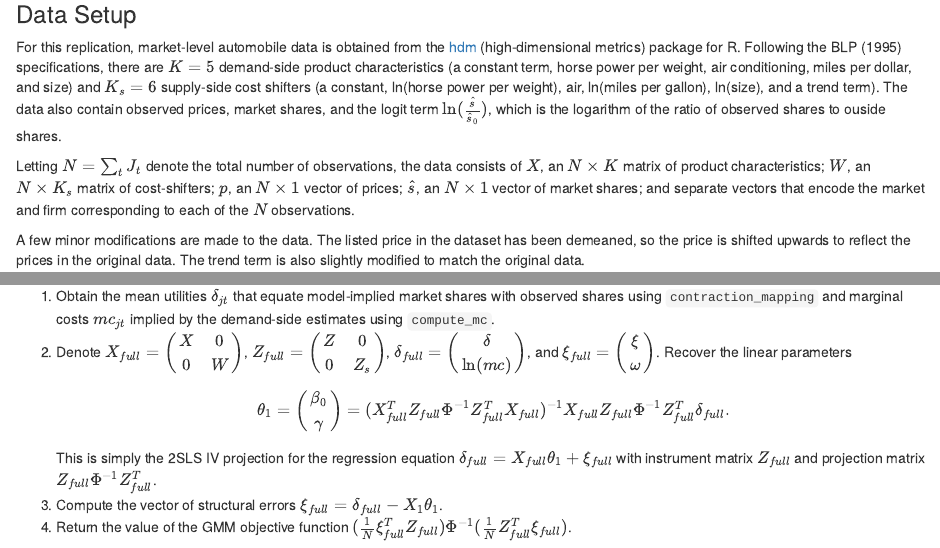
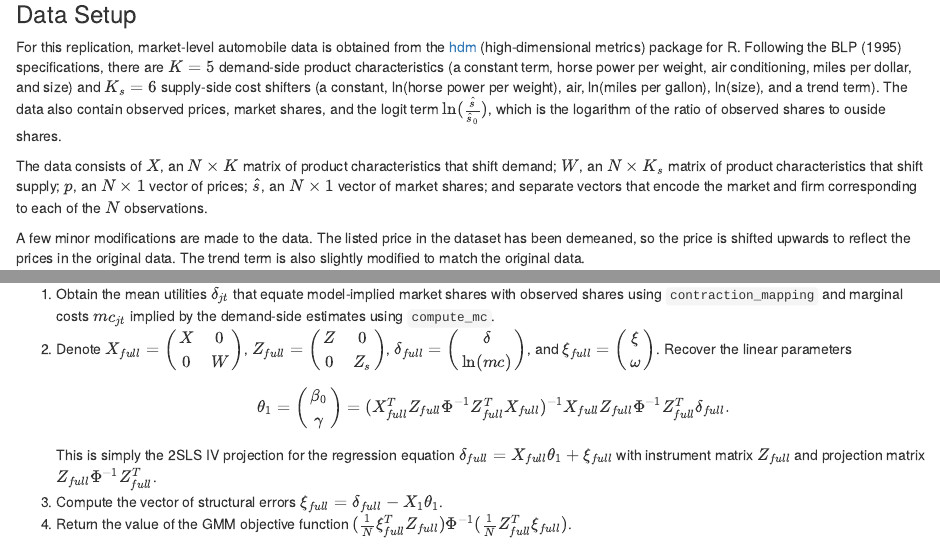
Before and after one commit to ranielin/ranielin.github.io, an R Markdown document (files/blp.rmd): the page in a window 1100 px wide, from 1600 px down, and a second part further down, joined at a grey line. The pictures show the output file files/blp.html that the author committed with the source, opened offline.

Commit message:
blp walkthrough

```diff
--- a/files/blp.rmd
+++ b/files/blp.rmd
@@ -36,7 +36,7 @@ The parameters $\Gamma$ and $\Sigma$ are referred to as non-linear parameters, w
 
 For this replication, market-level automobile data is obtained from the [hdm](https://cran.r-project.org/web/packages/hdm/index.html) (high-dimensional metrics) package for R. Following the BLP (1995) specifications, there are $K = 5$ demand-side product characteristics (a constant term, horse power per weight, air conditioning, miles per dollar, and size) and $K_s = 6$ supply-side cost shifters (a constant, ln(horse power per weight), air, ln(miles per gallon), ln(size), and a trend term). The data also contain observed prices, market shares, and the logit term $\ln(\frac{\hat s}{\hat s_0})$, which is the logarithm of the ratio of observed shares to ouside shares.
 
-Letting $N = \sum_t J_t$ denote the total number of observations, the data consists of $X$, an $N \times K$ matrix of product characteristics; $W$, an $N \times K_s$ matrix of cost-shifters; $p$, an $N \times 1$ vector of prices; $\hat s$, an $N \times 1$ vector of market shares; and separate vectors that encode the market and firm corresponding to each of the $N$ observations.
+The data consists of $X$, an $N \times K$ matrix of product characteristics that shift demand; $W$, an $N \times K_s$ matrix of product characteristics that shift supply; $p$, an $N \times 1$ vector of prices; $\hat s$, an $N \times 1$ vector of market shares; and separate vectors that encode the market and firm corresponding to each of the $N$ observations.
 
 A few minor modifications are made to the data. The listed price in the dataset has been demeaned, so the price is shifted upwards to reflect the prices in the original data. The trend term is also slightly modified to match the original data.
 
```
Also changed, not shown: files/blp.html.
